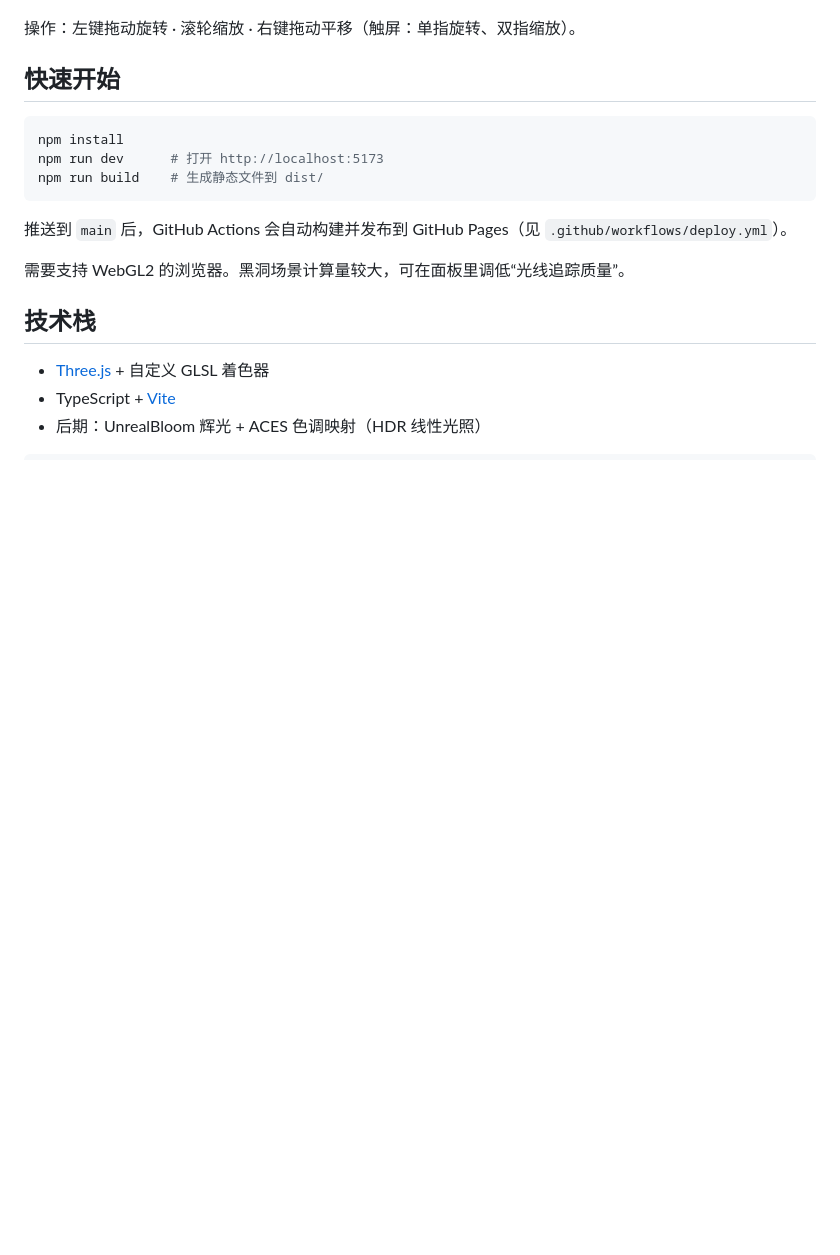
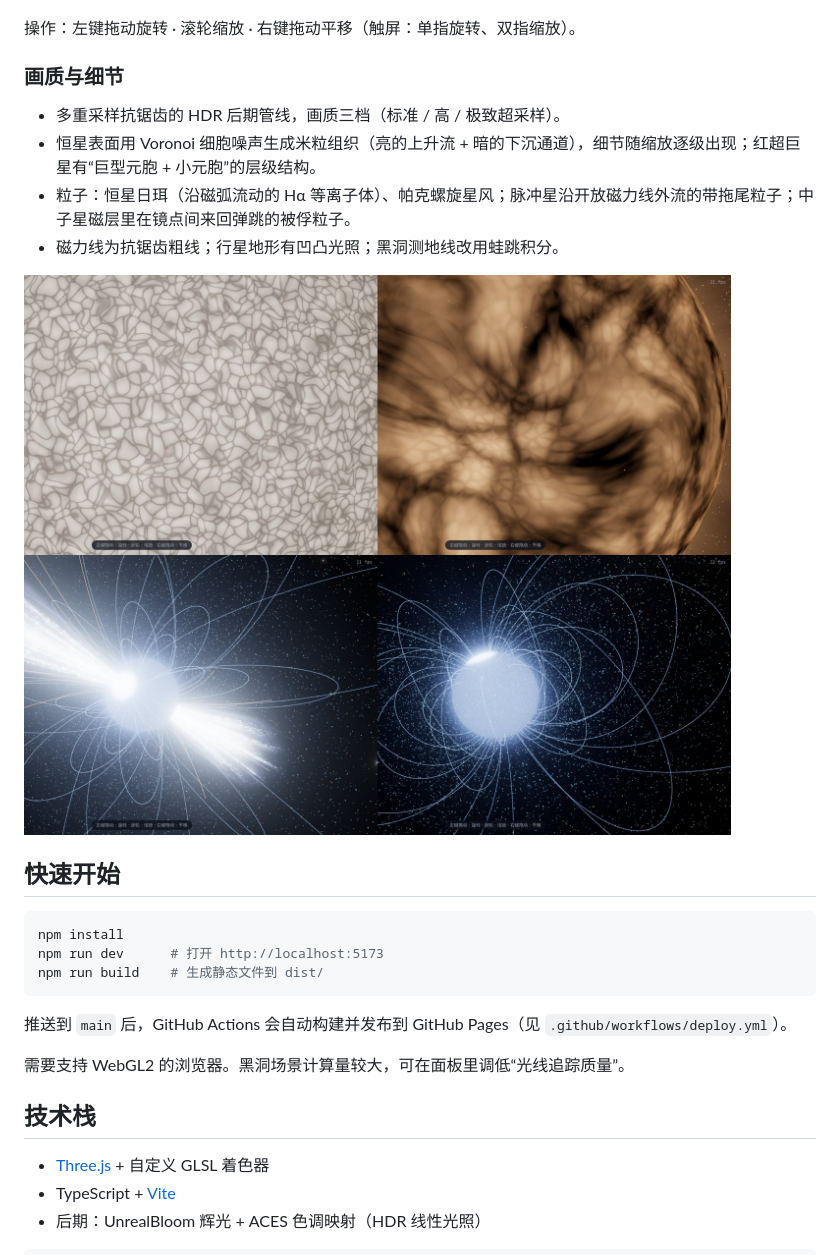
Before and after one commit to VeraPyuyi/Stars, a Markdown page: README.md, the part around the change. GitHub-like rendering; pictures changed too: docs/detail.jpg (added); blank space fills up the shorter version.

```diff
--- a/README.md
+++ b/README.md
@@ -33,6 +33,15 @@ A physically-inspired, interactive WebGL renderer for stars, planets, neutron st
 ![presets](docs/presets.jpg)
 
 操作：左键拖动旋转 · 滚轮缩放 · 右键拖动平移（触屏：单指旋转、双指缩放）。
+
+### 画质与细节
+
+- 多重采样抗锯齿的 HDR 后期管线，画质三档（标准 / 高 / 极致超采样）。
+- 恒星表面用 Voronoi 细胞噪声生成米粒组织（亮的上升流 + 暗的下沉通道），细节随缩放逐级出现；红超巨星有“巨型元胞 + 小元胞”的层级结构。
+- 粒子：恒星日珥（沿磁弧流动的 Hα 等离子体）、帕克螺旋星风；脉冲星沿开放磁力线外流的带拖尾粒子；中子星磁层里在镜点间来回弹跳的被俘粒子。
+- 磁力线为抗锯齿粗线；行星地形有凹凸光照；黑洞测地线改用蛙跳积分。
+
+![detail](docs/detail.jpg)
 
 ## 快速开始
 
```
Also changed, not shown: 10 other files.
